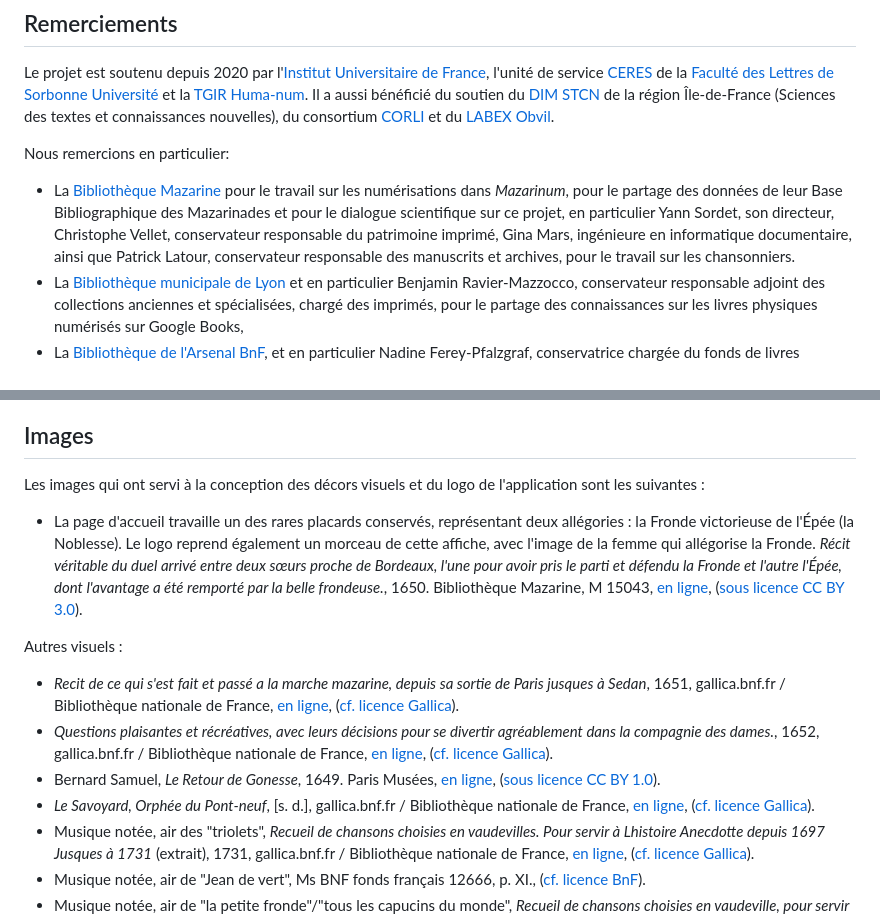
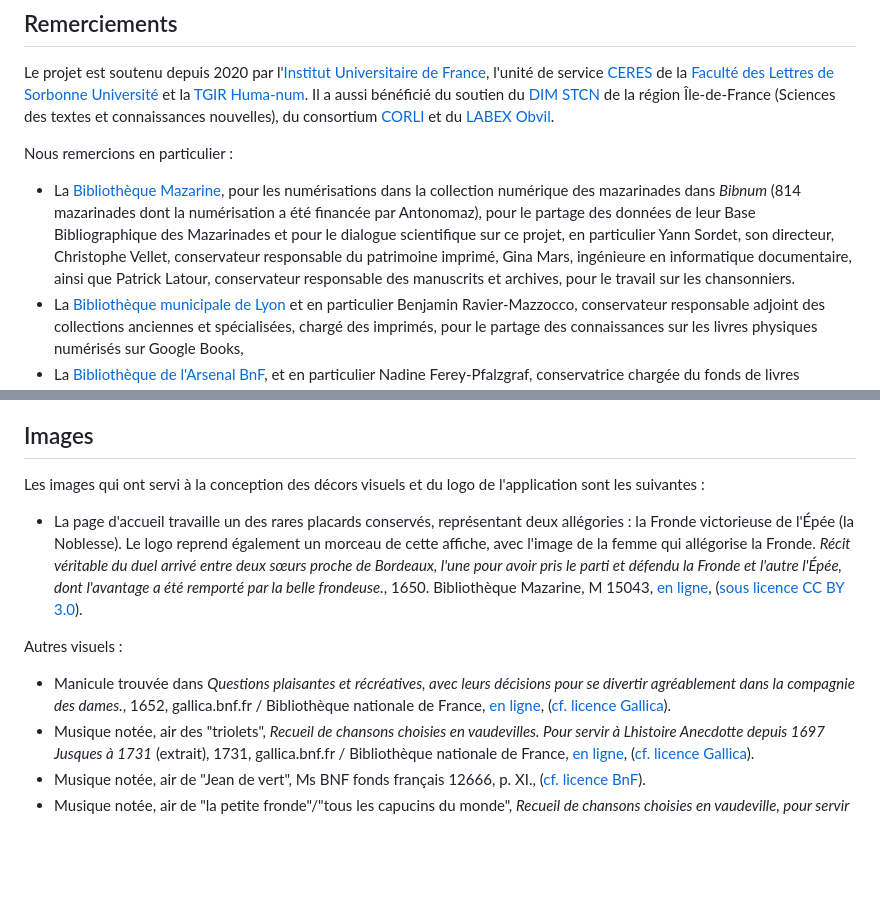
Before and after one commit to Antonomaz/Application, a Markdown page: Markdown/acknowledgements.md, 2 parts joined by grey strips. Rendered like a GitHub page; blank space fills up the shorter version.

```diff
--- a/Markdown/acknowledgements.md
+++ b/Markdown/acknowledgements.md
@@ -5,8 +5,8 @@
 Le projet est soutenu depuis 2020 par l'[Institut Universitaire de France](https://www.iufrance.fr/), l'unité de service [CERES](http://ceres-sorbonne-universite.fr/) de la [Faculté des Lettres de Sorbonne Université](https://lettres.sorbonne-universite.fr/) et la [TGIR Huma-num](https://www.huma-num.fr/).
 Il a aussi bénéficié du soutien du [DIM STCN](https://www.dim-humanites-numeriques.fr/) de la région Île-de-France (Sciences des textes et connaissances nouvelles), du consortium [CORLI](https://corli.huma-num.fr/) et du [LABEX Obvil](https://obvil.sorbonne-universite.fr/).
 
-Nous remercions en particulier:
-- La [Bibliothèque Mazarine](https://www.bibliotheque-mazarine.fr/) pour le travail sur les numérisations dans *Mazarinum*, pour le partage des données de leur Base Bibliographique des Mazarinades et pour le dialogue scientifique sur ce projet, en particulier Yann Sordet, son directeur, Christophe Vellet, conservateur responsable du patrimoine imprimé, Gina Mars, ingénieure en informatique documentaire, ainsi que Patrick Latour, conservateur responsable des manuscrits et archives, pour le travail sur les chansonniers.
+Nous remercions en particulier :
+- La [Bibliothèque Mazarine](https://www.bibliotheque-mazarine.fr/), pour les numérisations dans la collection numérique des mazarinades dans *Bibnum* (814 mazarinades dont la numérisation a été financée par Antonomaz), pour le partage des données de leur Base Bibliographique des Mazarinades et pour le dialogue scientifique sur ce projet, en particulier Yann Sordet, son directeur, Christophe Vellet, conservateur responsable du patrimoine imprimé, Gina Mars, ingénieure en informatique documentaire, ainsi que Patrick Latour, conservateur responsable des manuscrits et archives, pour le travail sur les chansonniers.
 - La [Bibliothèque municipale de Lyon](https://www.bm-lyon.fr/) et en particulier Benjamin Ravier-Mazzocco, conservateur responsable adjoint des collections anciennes et spécialisées, chargé des imprimés, pour le partage des connaissances sur les livres physiques numérisés sur Google Books,
 - La [Bibliothèque de l'Arsenal BnF](https:/www.bnf.fr/fr/arsenal/), et en particulier Nadine Ferey-Pfalzgraf, conservatrice chargée du fonds de livres anciens,
 - Le Consortium [Cahier](https://cahier.hypotheses.org/) pour la labellisation et la réflexion sur l'interopérabilité.
@@ -18,14 +18,11 @@ Nous remercions en particulier:
 
 Les images qui ont servi à la conception des décors visuels et du logo de l'application sont les suivantes :
 
-
 - La page d'accueil travaille un des rares placards conservés, représentant deux allégories : la Fronde victorieuse de l'Épée (la Noblesse). Le logo reprend également un morceau de cette affiche, avec l'image de la femme qui allégorise la Fronde. *Récit véritable du duel arrivé entre deux sœurs proche de Bordeaux, l'une pour avoir pris le parti et défendu la Fronde et l'autre l'Épée, dont l'avantage a été remporté par la belle frondeuse.*, 1650. Bibliothèque Mazarine, M 15043, [en ligne](https://mazarinum.bibliotheque-mazarine.fr/records/item/3595-recit-veritable-du-duel-arrive-entre-deux-soeurs-proche-de-bordeaux-l-une-pour-avoir-pris-le-party-deffendu-la-fronde-l-autre-l-espee-dont-l-avantage-a-este-remporte-par-la-belle-frondeuse), ([sous licence CC BY 3.0](https://creativecommons.org/licenses/by-nc-nd/3.0/fr/)).
 
 Autres visuels :
-- *Recit de ce qui s'est fait et passé a la marche mazarine, depuis sa sortie de Paris jusques à Sedan*, 1651, gallica.bnf.fr / Bibliothèque nationale de France, [en ligne](https://gallica.bnf.fr/ark:/12148/btv1b8404257s), ([cf. licence Gallica](https://gallica.bnf.fr/edit/und/conditions-dutilisation-des-contenus-de-gallica)).
-- *Questions plaisantes et récréatives, avec leurs décisions pour se divertir agréablement dans la compagnie des dames.*, 1652, gallica.bnf.fr / Bibliothèque nationale de France, [en ligne](https://gallica.bnf.fr/ark:/12148/bpt6k1332884/f15.item.zoom), ([cf. licence Gallica](https://gallica.bnf.fr/edit/und/conditions-dutilisation-des-contenus-de-gallica)).
-- Bernard Samuel, *Le Retour de Gonesse*, 1649. Paris Musées, [en ligne](https://www.parismuseescollections.paris.fr/fr/musee-carnavalet/oeuvres/le-retour-de-gonesse), ([sous licence CC BY 1.0](https://creativecommons.org/publicdomain/zero/1.0/)).
-- *Le Savoyard, Orphée du Pont-neuf*, [s. d.], gallica.bnf.fr / Bibliothèque nationale de France, [en ligne](https://gallica.bnf.fr/ark:/12148/btv1b84340768.item), ([cf. licence Gallica](https://gallica.bnf.fr/edit/und/conditions-dutilisation-des-contenus-de-gallica)).
+
+- Manicule trouvée dans *Questions plaisantes et récréatives, avec leurs décisions pour se divertir agréablement dans la compagnie des dames.*, 1652, gallica.bnf.fr / Bibliothèque nationale de France, [en ligne](https://gallica.bnf.fr/ark:/12148/bpt6k1332884/f15.item.zoom), ([cf. licence Gallica](https://gallica.bnf.fr/edit/und/conditions-dutilisation-des-contenus-de-gallica)).
 - Musique notée, air des "triolets", *Recueil de chansons choisies en vaudevilles. Pour servir à Lhistoire Anecdotte depuis 1697 Jusques à 1731* (extrait), 1731, gallica.bnf.fr / Bibliothèque nationale de France, [en ligne](https://gallica.bnf.fr/ark:/12148/btv1b10542312d/f52.item.r=vma%20ms%207), ([cf. licence Gallica](https://gallica.bnf.fr/edit/und/conditions-dutilisation-des-contenus-de-gallica)).
 - Musique notée, air de "Jean de vert", Ms BNF fonds français 12666, p. XI., ([cf. licence BnF](https://www.bnf.fr/fr/conditions-de-reutilisations-des-donnees-de-la-bnf)).
 - Musique notée, air de "la petite fronde"/"tous les capucins du monde", *Recueil de chansons choisies en vaudeville, pour servir à l'histoire anecdote*, [s. d.], gallica.bnf.fr / Bibliothèque nationale de France. [en ligne](https://gallica.bnf.fr/ark:/12148/btv1b10557275w/f9.item.r=chansons%20pour%20servir%20%C3%A0%20l'histoire%20anecdotte), ([cf. licence Gallica](https://gallica.bnf.fr/edit/und/conditions-dutilisation-des-contenus-de-gallica)).
```
